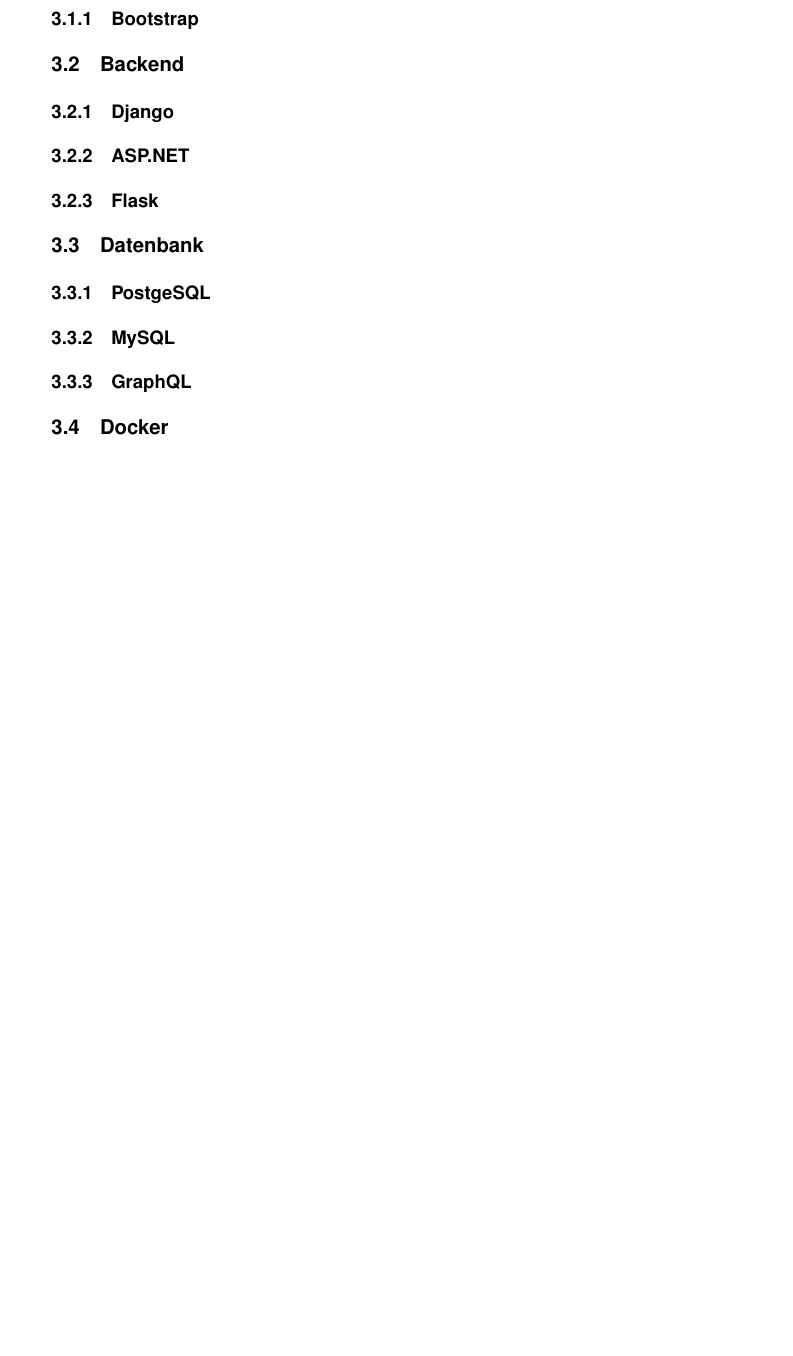
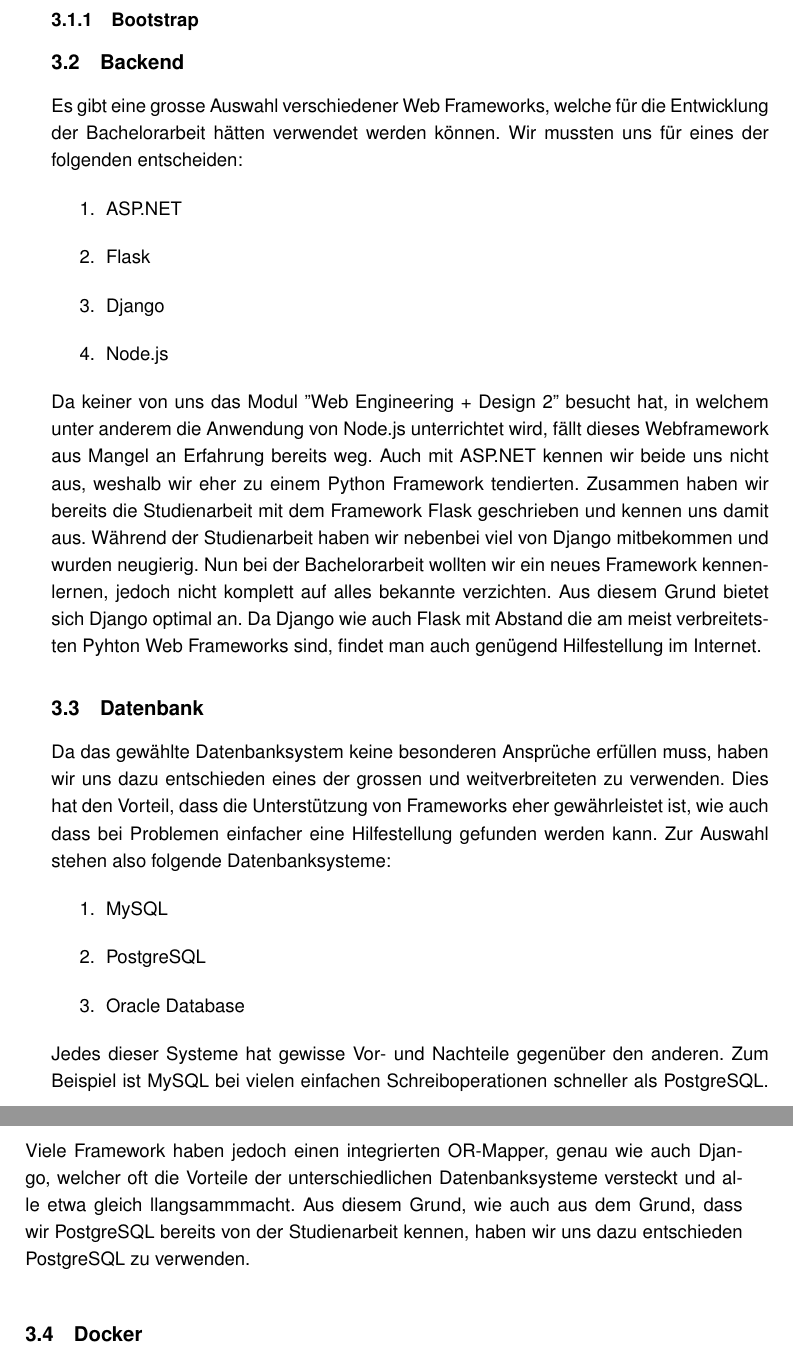
Before and after one commit to AlessandroBonomo/BA-Dokumentation, a LaTeX thesis (main.tex, which reads chapter/08_evaluation.tex): part of page 22 of 43 before the commit and two parts of pages 22 and 23 of 44 after it, the two joined at a grey line, cut so that both start at the same text, the shorter picture padded with empty space. Compiled offline with pdfLaTeX.

Commit message:
add evaluation for database and webframework

```diff
--- a/chapter/08_evaluation.tex
+++ b/chapter/08_evaluation.tex
@@ -4,18 +4,32 @@
 
 
 \subsection{Backend}
-\subsubsection{Django}
-\subsubsection{ASP.NET}
-\subsubsection{Flask}
+Es gibt eine grosse Auswahl verschiedener Web Frameworks, welche für die Entwicklung der Bachelorarbeit hätten verwendet werden können. Wir mussten uns für eines der folgenden entscheiden:
+\begin{enumerate}
+	\item ASP.NET
+	\item Flask
+	\item Django
+	\item Node.js
+\end{enumerate}
+
+\noindent Da keiner von uns das Modul ''Web Engineering + Design 2'' besucht hat, in welchem unter anderem die Anwendung von Node.js unterrichtet wird, fällt dieses Webframework aus Mangel an Erfahrung bereits weg. Auch mit ASP.NET kennen wir beide uns nicht aus, weshalb wir eher zu einem Python Framework tendierten. Zusammen haben wir bereits die Studienarbeit mit dem Framework Flask geschrieben und kennen uns damit aus. Während der Studienarbeit haben wir nebenbei viel von Django mitbekommen und wurden neugierig. Nun bei der Bachelorarbeit wollten wir ein neues Framework kennenlernen, jedoch nicht komplett auf alles bekannte verzichten. Aus diesem Grund bietet sich Django optimal an. Da Django wie auch Flask mit Abstand die am meist verbreitetsten Pyhton Web Frameworks sind, findet man auch genügend Hilfestellung im Internet.
 
 
 \subsection{Datenbank}
-\subsubsection{PostgeSQL}
-\subsubsection{MySQL}
-\subsubsection{GraphQL}
+Da das gewählte Datenbanksystem keine besonderen Ansprüche erfüllen muss, haben wir uns dazu entschieden eines der grossen und weitverbreiteten zu verwenden. Dies hat den Vorteil, dass die Unterstützung von Frameworks eher gewährleistet ist, wie auch dass bei Problemen einfacher eine Hilfestellung gefunden werden kann.
+Zur Auswahl stehen also folgende Datenbanksysteme:
+\begin{enumerate}
+	\item MySQL
+	\item PostgreSQL
+	\item Oracle Database
+\end{enumerate}
+
+\noindent Jedes dieser Systeme hat gewisse Vor- und Nachteile gegenüber den anderen. Zum Beispiel ist MySQL bei vielen einfachen Schreiboperationen schneller als PostgreSQL. Viele Framework haben jedoch einen integrierten OR-Mapper, genau wie auch Django, welcher oft die Vorteile der unterschiedlichen Datenbanksysteme versteckt und alle etwa gleich "langsam" macht. Aus diesem Grund, wie auch aus dem Grund, dass wir PostgreSQL bereits von der Studienarbeit kennen, haben wir uns dazu entschieden PostgreSQL zu verwenden.
+
 
 \subsection{Docker}
 Für die Entwicklung und das Deployment wird Docker verwendet. Docker bietet den Vorteil, dass jeder Entwickler auf der selben Umgebung, mit den gleichen Libraries und Versionen arbeitet, unabhängig davon, welches Host OS man hat. Zudem ist die Entwicklungsumgebung genau gleich wie die Produktionsumgebung aufgebaut, weshalb die Applikation praktisch ohne Änderungen deployed werden kann. Wenn die Applikation in einem Docker Container läuft, wird sie genau gleich auf dem Server laufen.
+
 
 \subsection{Continuous Integration}
 Bei der Entwicklung wir nach der Continuous Integration Praxis vorgegangen. Dabei wird der Code der Entwickler regelmässig in den Master integriert. Das Ziel ist es, eine ''Integration Hell'' zu vermeiden. Weicht ein Branch stark vom Master Branch ab, müssen teils grobe Änderungen am Code vorgenommen werden, um den Branch integrieren zu können.
```
Also changed, not shown: chapter/08_evaluation.tex (1 more changed lines).
